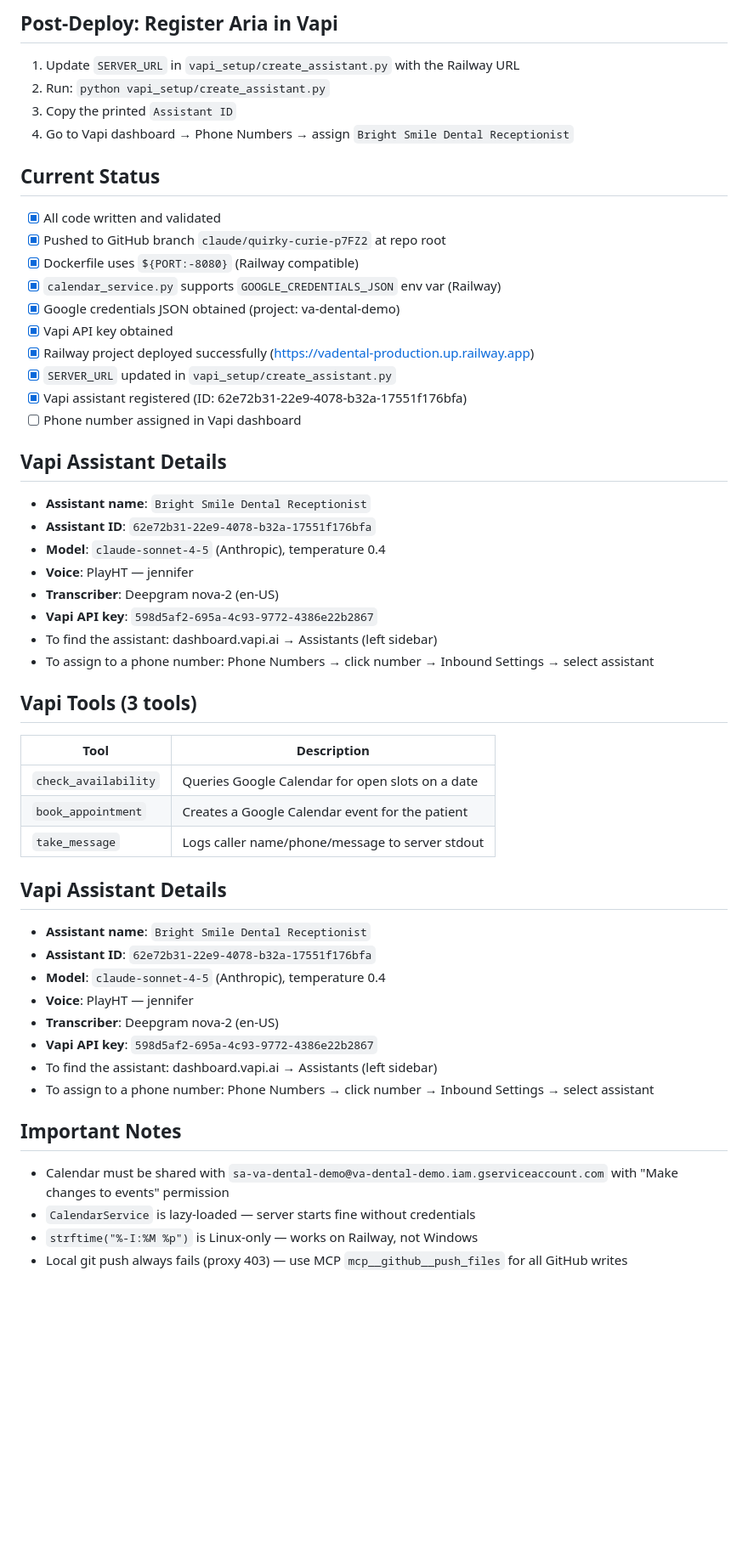
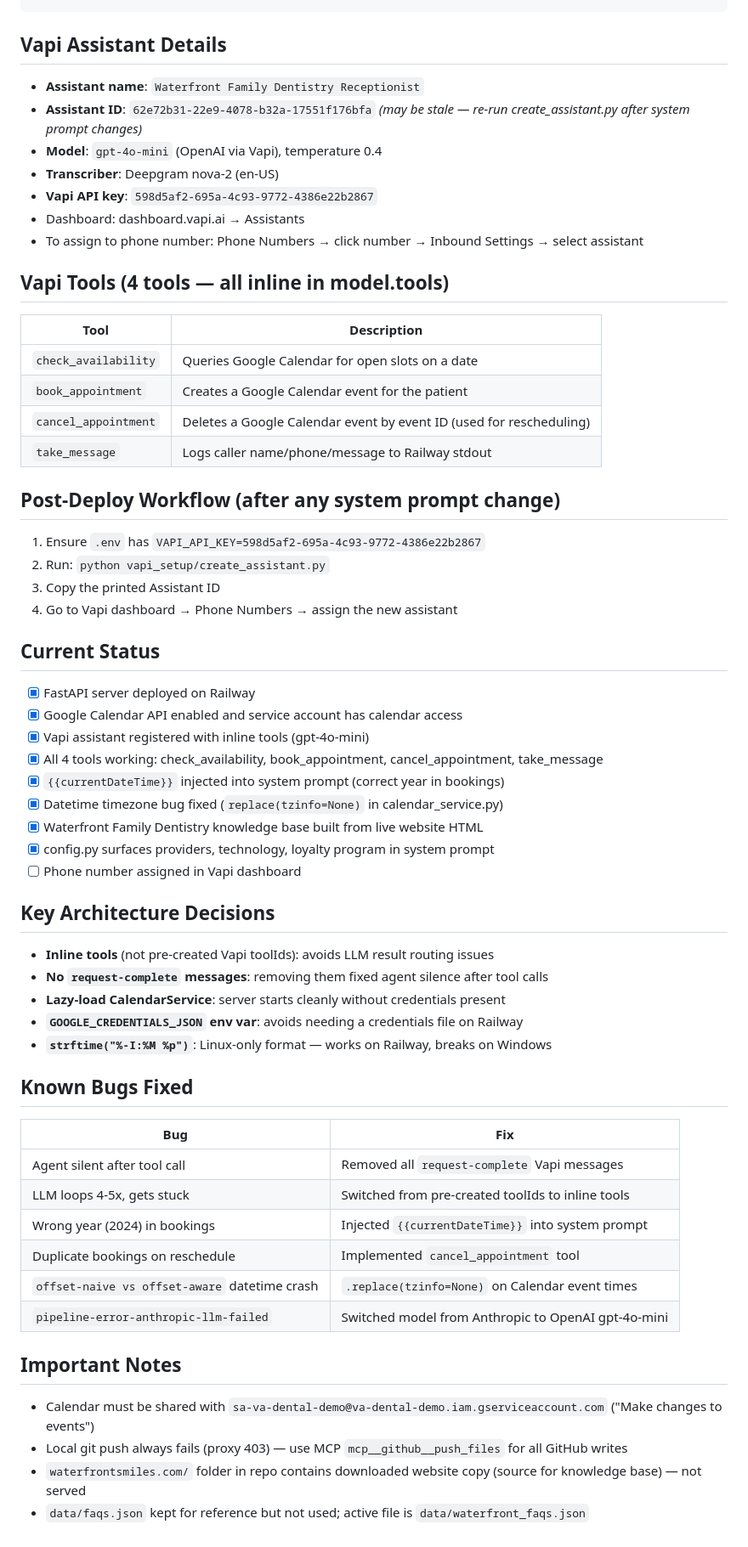
Before and after one commit to harshaeeb/va_dental, a Markdown page: CLAUDE.md, the part around one of its changes. Shown at 85% size. Rendered like a GitHub page; blank space fills up the shorter version.

Commit message:
Update CLAUDE.md and add MEMORY.md with full project context

````diff
--- a/CLAUDE.md
+++ b/CLAUDE.md
@@ -55,52 +66,58 @@ CLINIC_NAME=Bright Smile Dental
 ```
 
-## Post-Deploy: Register Aria in Vapi
-1. Update `SERVER_URL` in `vapi_setup/create_assistant.py` with the Railway URL
-2. Run: `python vapi_setup/create_assistant.py`
-3. Copy the printed `Assistant ID`
-4. Go to Vapi dashboard → Phone Numbers → assign `Bright Smile Dental Receptionist`
-
-## Current Status
-- [x] All code written and validated
-- [x] Pushed to GitHub branch `claude/quirky-curie-p7FZ2` at repo root
-- [x] Dockerfile uses `${PORT:-8080}` (Railway compatible)
-- [x] `calendar_service.py` supports `GOOGLE_CREDENTIALS_JSON` env var (Railway)
-- [x] Google credentials JSON obtained (project: va-dental-demo)
-- [x] Vapi API key obtained
-- [x] Railway project deployed successfully (https://vadental-production.up.railway.app)
-- [x] `SERVER_URL` updated in `vapi_setup/create_assistant.py`
-- [x] Vapi assistant registered (ID: 62e72b31-22e9-4078-b32a-17551f176bfa)
-- [ ] Phone number assigned in Vapi dashboard
-
 ## Vapi Assistant Details
-- **Assistant name**: `Bright Smile Dental Receptionist`
-- **Assistant ID**: `62e72b31-22e9-4078-b32a-17551f176bfa`
-- **Model**: `claude-sonnet-4-5` (Anthropic), temperature 0.4
-- **Voice**: PlayHT — jennifer
+- **Assistant name**: `Waterfront Family Dentistry Receptionist`
+- **Assistant ID**: `62e72b31-22e9-4078-b32a-17551f176bfa` *(may be stale — re-run create_assistant.py after system prompt changes)*
+- **Model**: `gpt-4o-mini` (OpenAI via Vapi), temperature 0.4
 - **Transcriber**: Deepgram nova-2 (en-US)
 - **Vapi API key**: `598d5af2-695a-4c93-9772-4386e22b2867`
-- To find the assistant: dashboard.vapi.ai → Assistants (left sidebar)
-- To assign to a phone number: Phone Numbers → click number → Inbound Settings → select assistant
+- Dashboard: dashboard.vapi.ai → Assistants
+- To assign to phone number: Phone Numbers → click number → Inbound Settings → select assistant
 
-## Vapi Tools (3 tools)
+## Vapi Tools (4 tools — all inline in model.tools)
 | Tool | Description |
 |------|-------------|
 | `check_availability` | Queries Google Calendar for open slots on a date |
 | `book_appointment` | Creates a Google Calendar event for the patient |
-| `take_message` | Logs caller name/phone/message to server stdout |
+| `cancel_appointment` | Deletes a Google Calendar event by event ID (used for rescheduling) |
+| `take_message` | Logs caller name/phone/message to Railway stdout |
 
-## Vapi Assistant Details
-- **Assistant name**: `Bright Smile Dental Receptionist`
-- **Assistant ID**: `62e72b31-22e9-4078-b32a-17551f176bfa`
-- **Model**: `claude-sonnet-4-5` (Anthropic), temperature 0.4
-- **Voice**: PlayHT — jennifer
-- **Transcriber**: Deepgram nova-2 (en-US)
-- **Vapi API key**: `598d5af2-695a-4c93-9772-4386e22b2867`
-- To find the assistant: dashboard.vapi.ai → Assistants (left sidebar)
-- To assign to a phone number: Phone Numbers → click number → Inbound Settings → select assistant
+## Post-Deploy Workflow (after any system prompt change)
+1. Ensure `.env` has `VAPI_API_KEY=598d5af2-695a-4c93-9772-4386e22b2867`
+2. Run: `python vapi_setup/create_assistant.py`
+3. Copy the printed Assistant ID
+4. Go to Vapi dashboard → Phone Numbers → assign the new assistant
+
+## Current Status
+- [x] FastAPI server deployed on Railway
+- [x] Google Calendar API enabled and service account has calendar access
+- [x] Vapi assistant registered with inline tools (gpt-4o-mini)
+- [x] All 4 tools working: check_availability, book_appointment, cancel_appointment, take_message
+- [x] `{{currentDateTime}}` injected into system prompt (correct year in bookings)
+- [x] Datetime timezone bug fixed (`replace(tzinfo=None)` in calendar_service.py)
+- [x] Waterfront Family Dentistry knowledge base built from live website HTML
+- [x] config.py surfaces providers, technology, loyalty program in system prompt
+- [ ] Phone number assigned in Vapi dashboard
+
+## Key Architecture Decisions
+- **Inline tools** (not pre-created Vapi toolIds): avoids LLM result routing issues
+- **No `request-complete` messages**: removing them fixed agent silence after tool calls
+- **Lazy-load CalendarService**: server starts cleanly without credentials present
+- **`GOOGLE_CREDENTIALS_JSON` env var**: avoids needing a credentials file on Railway
+- **`strftime("%-I:%M %p")`**: Linux-only format — works on Railway, breaks on Windows
+
+## Known Bugs Fixed
+| Bug | Fix |
+|-----|-----|
+| Agent silent after tool call | Removed all `request-complete` Vapi messages |
+| LLM loops 4-5x, gets stuck | Switched from pre-created toolIds to inline tools |
+| Wrong year (2024) in bookings | Injected `{{currentDateTime}}` into system prompt |
+| Duplicate bookings on reschedule | Implemented `cancel_appointment` tool |
+| `offset-naive vs offset-aware` datetime crash | `.replace(tzinfo=None)` on Calendar event times |
+| `pipeline-error-anthropic-llm-failed` | Switched model from Anthropic to OpenAI gpt-4o-mini |
 
 ## Important Notes
-- Calendar must be shared with `sa-va-dental-demo@va-dental-demo.iam.gserviceaccount.com` with "Make changes to events" permission
-- `CalendarService` is lazy-loaded — server starts fine without credentials
-- `strftime("%-I:%M %p")` is Linux-only — works on Railway, not Windows
+- Calendar must be shared with `sa-va-dental-demo@va-dental-demo.iam.gserviceaccount.com` ("Make changes to events")
 - Local git push always fails (proxy 403) — use MCP `mcp__github__push_files` for all GitHub writes
+- `waterfrontsmiles.com/` folder in repo contains downloaded website copy (source for knowledge base) — not served
+- `data/faqs.json` kept for reference but not used; active file is `data/waterfront_faqs.json`
````
Also changed, not shown: other parts of CLAUDE.md (+21 -10 lines), MEMORY.md (added, +134 -0 lines).
